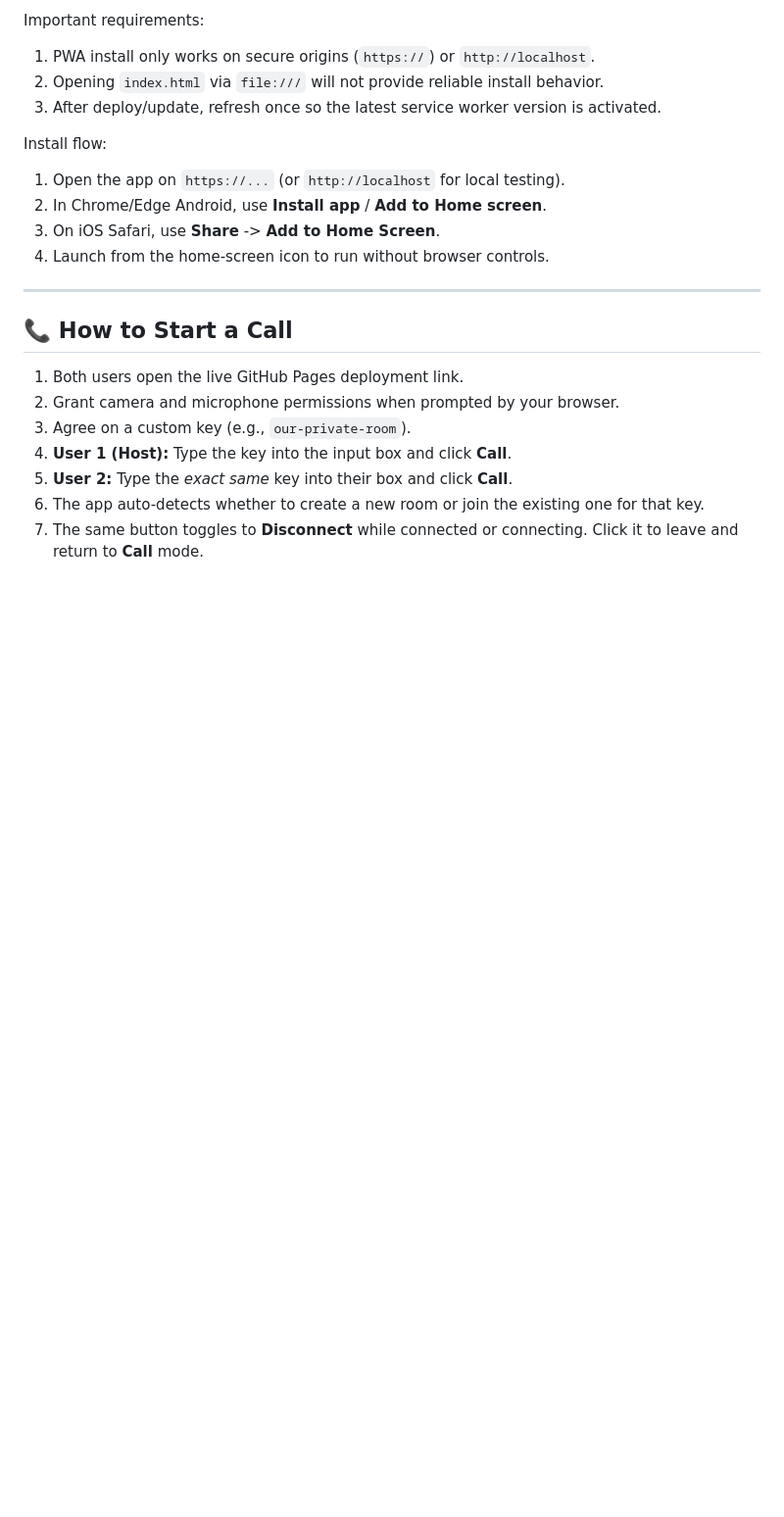
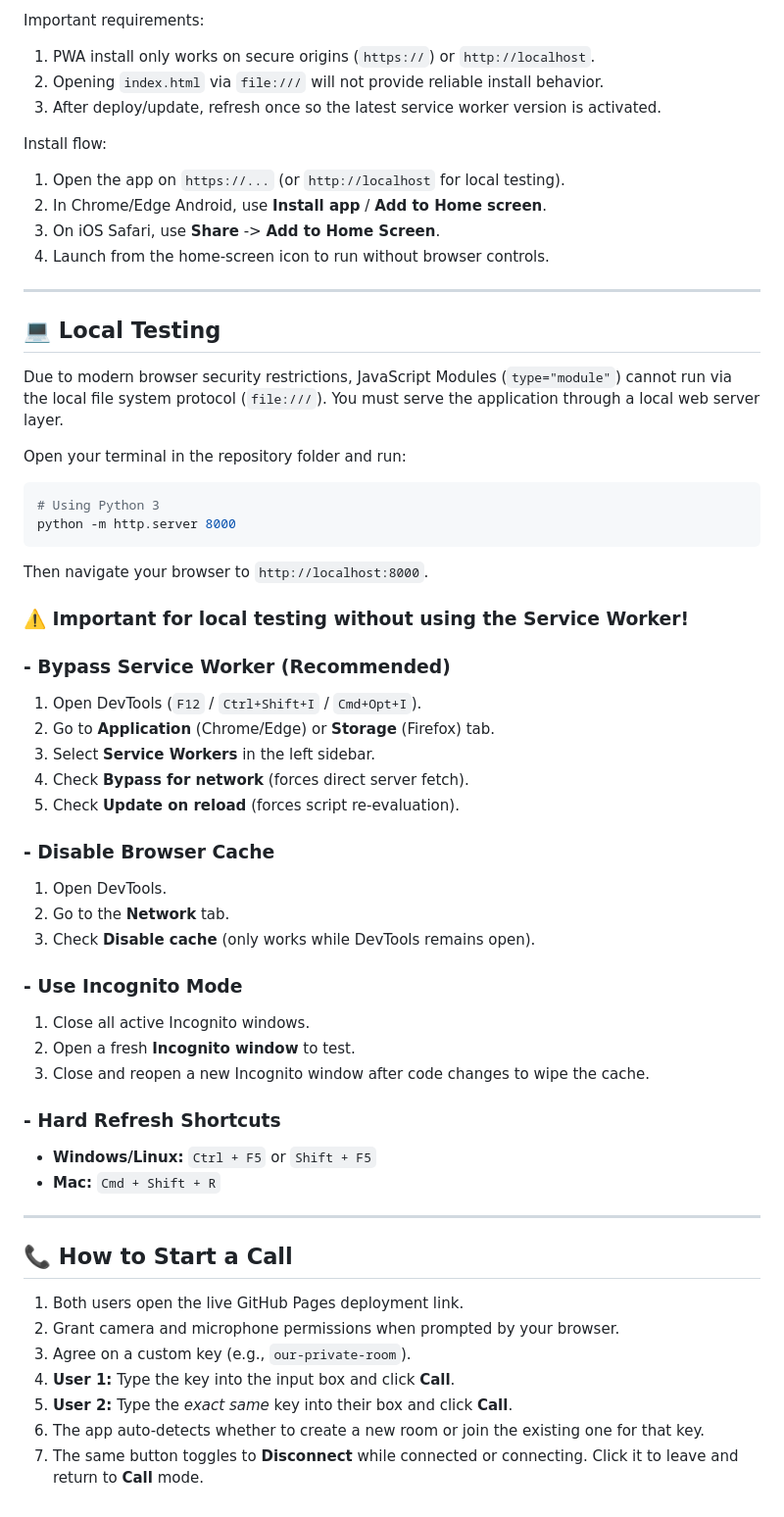
Before and after one commit to hnikolov/p2p-meeting, a Markdown page: README.md, the part around one of its changes. Shown at 98% size. GitHub-like rendering; blank space fills up the shorter version.

Commit message:
docs: update - added service worker bypass tips for local testing

````diff
--- a/README.md
+++ b/README.md
@@ -166,12 +154,49 @@ Install flow:
 
 ---
 
+## 💻 Local Testing
+
+Due to modern browser security restrictions, JavaScript Modules (`type="module"`) cannot run via the local file system protocol (`file:///`). You must serve the application through a local web server layer.
+
+Open your terminal in the repository folder and run:
+
+```bash
+# Using Python 3
+python -m http.server 8000
+```
+Then navigate your browser to `http://localhost:8000`.
+
+### ⚠️ Important for local testing without using the Service Worker!
+
+### - Bypass Service Worker (Recommended)
+1. Open DevTools (`F12` / `Ctrl+Shift+I` / `Cmd+Opt+I`).
+2. Go to **Application** (Chrome/Edge) or **Storage** (Firefox) tab.
+3. Select **Service Workers** in the left sidebar.
+4. Check **Bypass for network** (forces direct server fetch).
+5. Check **Update on reload** (forces script re-evaluation).
+
+### - Disable Browser Cache
+1. Open DevTools.
+2. Go to the **Network** tab.
+3. Check **Disable cache** (only works while DevTools remains open).
+
+### - Use Incognito Mode
+1. Close all active Incognito windows.
+2. Open a fresh **Incognito window** to test.
+3. Close and reopen a new Incognito window after code changes to wipe the cache.
+
+### - Hard Refresh Shortcuts
+* **Windows/Linux:** `Ctrl + F5` or `Shift + F5`
+* **Mac:** `Cmd + Shift + R`
+
+---
+
 ## 📞 How to Start a Call
 
 1. Both users open the live GitHub Pages deployment link.
 2. Grant camera and microphone permissions when prompted by your browser.
 3. Agree on a custom key (e.g., `our-private-room`).
-4. **User 1 (Host):** Type the key into the input box and click **Call**.
+4. **User 1:** Type the key into the input box and click **Call**.
 5. **User 2:** Type the *exact same* key into their box and click **Call**.
 6. The app auto-detects whether to create a new room or join the existing one for that key.
 7. The same button toggles to **Disconnect** while connected or connecting. Click it to leave and return to **Call** mode.
````
Also changed, not shown: other parts of README.md (+2 -14 lines).
